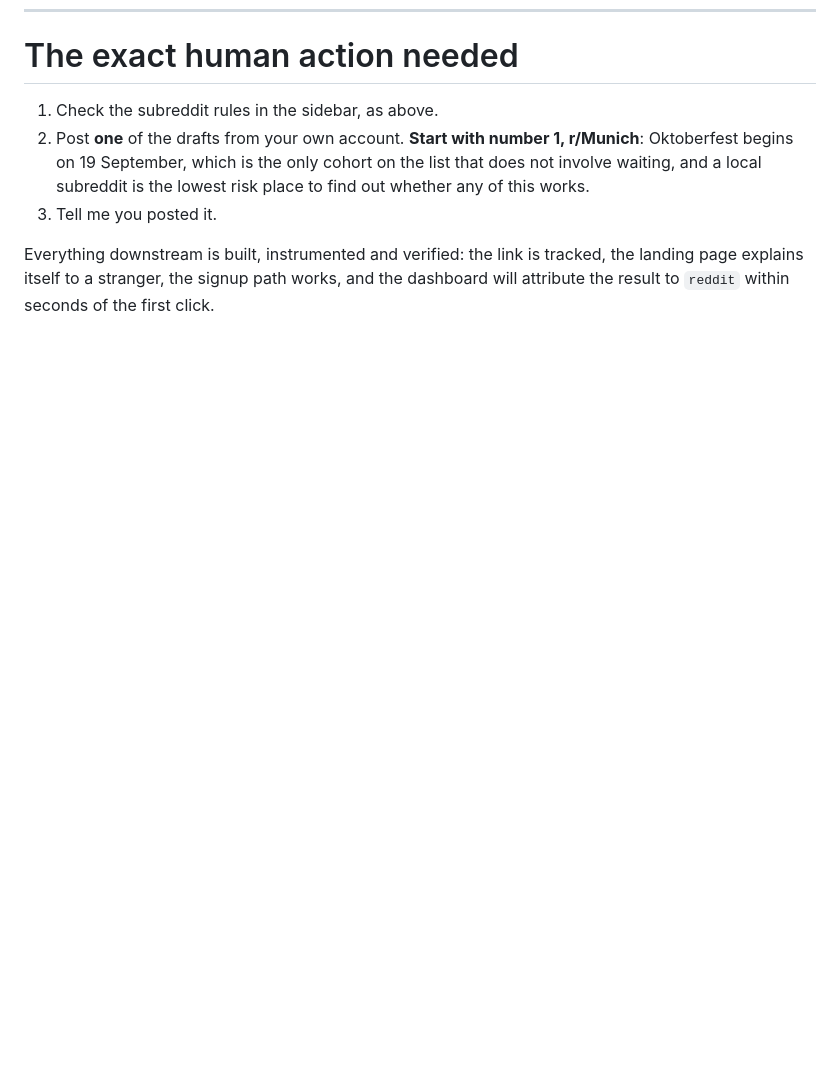
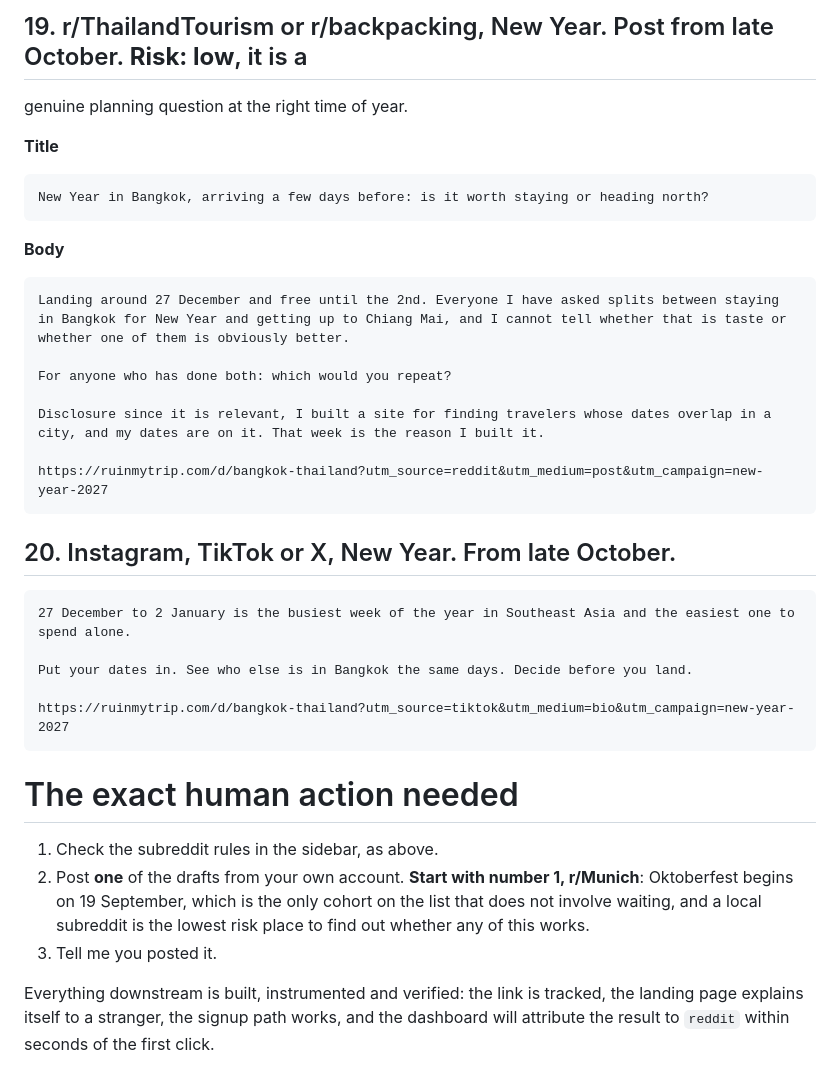
Before and after one commit to Nimadamus/ruinmytrip, a Markdown page: docs/ACQUISITION_PACKAGES.md, the part around one of its changes. Drawn GitHub-style; blank space fills up the shorter version.

```diff
--- a/docs/ACQUISITION_PACKAGES.md
+++ b/docs/ACQUISITION_PACKAGES.md
@@ -475,3 +531,32 @@ who clicks it goes to signup and lands back on the filled form. Verified cold to
+## 19. r/ThailandTourism or r/backpacking, New Year. Post from late October. **Risk: low**, it is a
+genuine planning question at the right time of year.
+
+**Title**
+
+    New Year in Bangkok, arriving a few days before: is it worth staying or heading north?
+
+**Body**
+
+    Landing around 27 December and free until the 2nd. Everyone I have asked splits between staying
+    in Bangkok for New Year and getting up to Chiang Mai, and I cannot tell whether that is taste or
+    whether one of them is obviously better.
+
+    For anyone who has done both: which would you repeat?
+
+    Disclosure since it is relevant, I built a site for finding travelers whose dates overlap in a
+    city, and my dates are on it. That week is the reason I built it.
+
+    https://ruinmytrip.com/d/bangkok-thailand?utm_source=reddit&utm_medium=post&utm_campaign=new-year-2027
+
+## 20. Instagram, TikTok or X, New Year. From late October.
+
+    27 December to 2 January is the busiest week of the year in Southeast Asia and the easiest one to
+    spend alone.
+
+    Put your dates in. See who else is in Bangkok the same days. Decide before you land.
+
+    https://ruinmytrip.com/d/bangkok-thailand?utm_source=tiktok&utm_medium=bio&utm_campaign=new-year-2027
+
 # The exact human action needed
 
 1. Check the subreddit rules in the sidebar, as above.
```
Also changed, not shown: other parts of docs/ACQUISITION_PACKAGES.md (+56 -0 lines), docs/ACQUISITION_QUEUE.md (+24 -7 lines).
